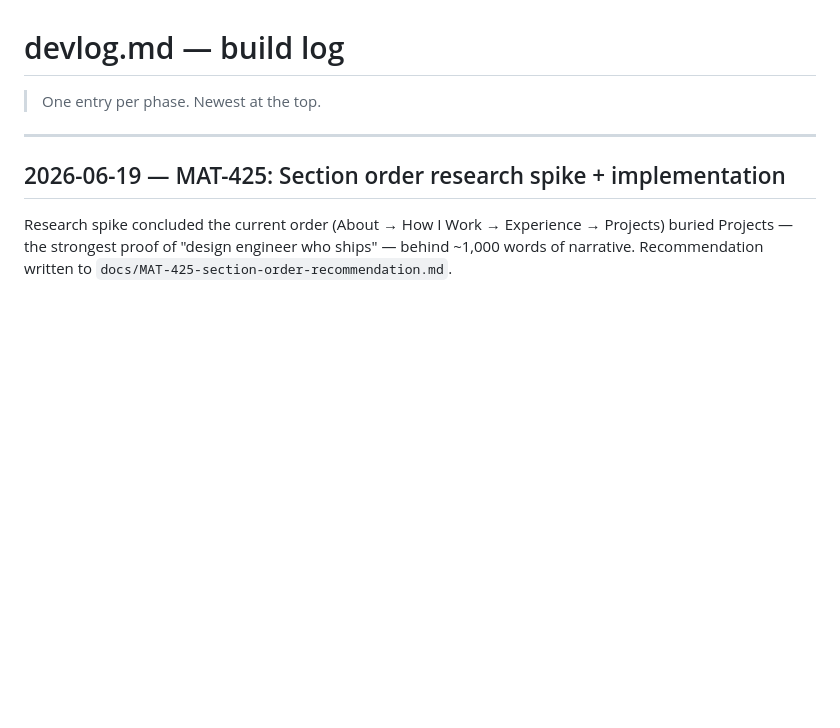
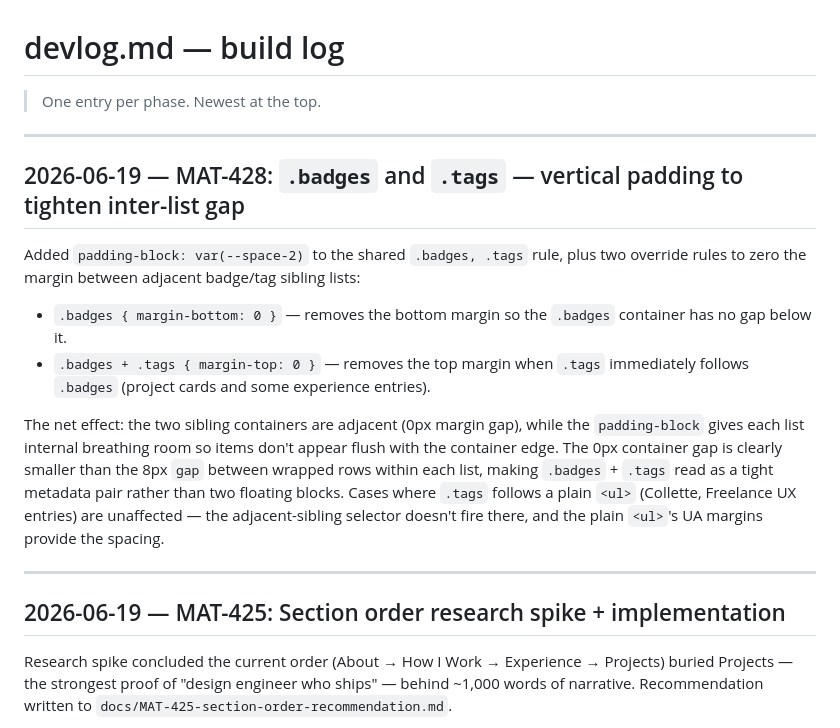
Before and after one commit to mattlau95/portfolio, a Markdown page: docs/devlog.md, the part around the change. Rendered like a GitHub page; blank space fills up the shorter version.

Commit message:
devlog: MAT-428 entry
Co-Authored-By: Claude Sonnet 4.6 <noreply@anthropic.com>

```diff
--- a/docs/devlog.md
+++ b/docs/devlog.md
@@ -1,6 +1,17 @@
 # devlog.md — build log
 
 > One entry per phase. Newest at the top.
+
+---
+
+## 2026-06-19 — MAT-428: `.badges` and `.tags` — vertical padding to tighten inter-list gap
+
+Added `padding-block: var(--space-2)` to the shared `.badges, .tags` rule, plus two override rules to zero the margin between adjacent badge/tag sibling lists:
+
+- `.badges { margin-bottom: 0 }` — removes the bottom margin so the `.badges` container has no gap below it.
+- `.badges + .tags { margin-top: 0 }` — removes the top margin when `.tags` immediately follows `.badges` (project cards and some experience entries).
+
+The net effect: the two sibling containers are adjacent (0px margin gap), while the `padding-block` gives each list internal breathing room so items don't appear flush with the container edge. The 0px container gap is clearly smaller than the 8px `gap` between wrapped rows within each list, making `.badges` + `.tags` read as a tight metadata pair rather than two floating blocks. Cases where `.tags` follows a plain `<ul>` (Collette, Freelance UX entries) are unaffected — the adjacent-sibling selector doesn't fire there, and the plain `<ul>`'s UA margins provide the spacing.
 
 ---
 
```
